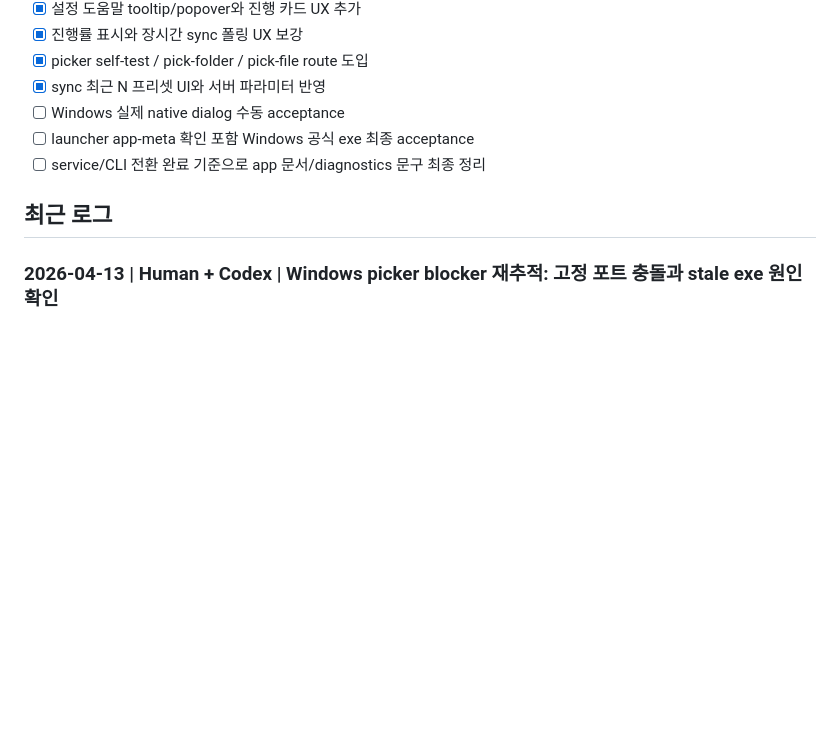
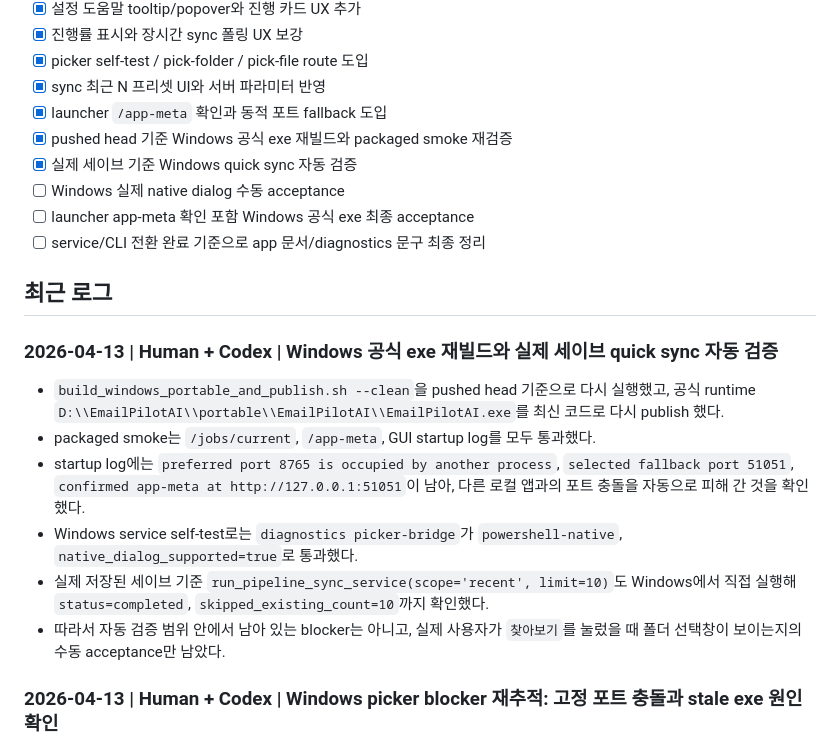
Before and after one commit to Nyan-SouthKorea/E-mail-pilot-ai, a Markdown page: app/docs/logbook.md, the part around the change. Rendered like a GitHub page; blank space fills up the shorter version.

```diff
--- a/app/docs/logbook.md
+++ b/app/docs/logbook.md
@@ -55,11 +55,23 @@
 - [x] 진행률 표시와 장시간 sync 폴링 UX 보강
 - [x] picker self-test / pick-folder / pick-file route 도입
 - [x] sync 최근 N 프리셋 UI와 서버 파라미터 반영
+- [x] launcher `/app-meta` 확인과 동적 포트 fallback 도입
+- [x] pushed head 기준 Windows 공식 exe 재빌드와 packaged smoke 재검증
+- [x] 실제 세이브 기준 Windows quick sync 자동 검증
 - [ ] Windows 실제 native dialog 수동 acceptance
 - [ ] launcher app-meta 확인 포함 Windows 공식 exe 최종 acceptance
 - [ ] service/CLI 전환 완료 기준으로 app 문서/diagnostics 문구 최종 정리
 
 ## 최근 로그
+
+### 2026-04-13 | Human + Codex | Windows 공식 exe 재빌드와 실제 세이브 quick sync 자동 검증
+
+- `build_windows_portable_and_publish.sh --clean`을 pushed head 기준으로 다시 실행했고, 공식 runtime `D:\\EmailPilotAI\\portable\\EmailPilotAI\\EmailPilotAI.exe`를 최신 코드로 다시 publish 했다.
+- packaged smoke는 `/jobs/current`, `/app-meta`, GUI startup log를 모두 통과했다.
+- startup log에는 `preferred port 8765 is occupied by another process`, `selected fallback port 51051`, `confirmed app-meta at http://127.0.0.1:51051`이 남아, 다른 로컬 앱과의 포트 충돌을 자동으로 피해 간 것을 확인했다.
+- Windows service self-test로는 `diagnostics picker-bridge`가 `powershell-native`, `native_dialog_supported=true`로 통과했다.
+- 실제 저장된 세이브 기준 `run_pipeline_sync_service(scope='recent', limit=10)`도 Windows에서 직접 실행해 `status=completed`, `skipped_existing_count=10`까지 확인했다.
+- 따라서 자동 검증 범위 안에서 남아 있는 blocker는 아니고, 실제 사용자가 `찾아보기`를 눌렀을 때 폴더 선택창이 보이는지의 수동 acceptance만 남았다.
 
 ### 2026-04-13 | Human + Codex | Windows picker blocker 재추적: 고정 포트 충돌과 stale exe 원인 확인
 
```
Also changed, not shown: docs/logbook.md (+29 -11 lines), runtime/docs/logbook.md (+8 -0 lines).
